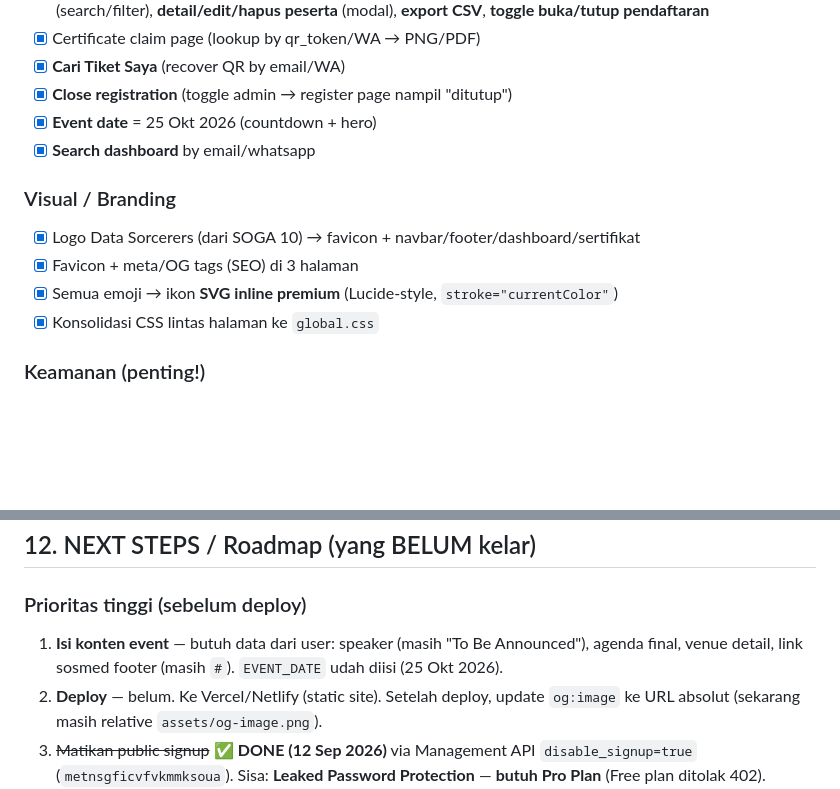
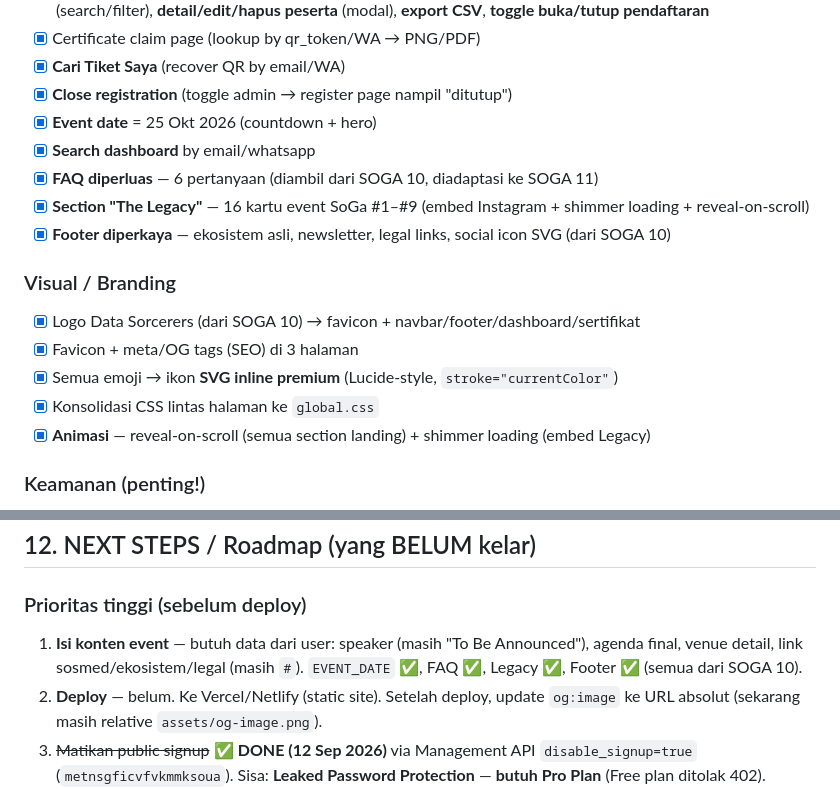
Before and after one commit to Web-Data-Sorcerers/soga11, a Markdown page: docs/HANDOFF.md, 2 parts joined by grey strips. GitHub-like rendering; blank space fills up the shorter version.

Commit message:
docs: update HANDOFF checkpoint (FAQ, Legacy, footer, animations)

```diff
--- a/docs/HANDOFF.md
+++ b/docs/HANDOFF.md
@@ -50,12 +50,16 @@ Versi BARU (bukan fork SOGA 10). SOGA 10 cuma referensi.
 - [x] **Close registration** (toggle admin → register page nampil "ditutup")
 - [x] **Event date** = 25 Okt 2026 (countdown + hero)
 - [x] **Search dashboard** by email/whatsapp
+- [x] **FAQ diperluas** — 6 pertanyaan (diambil dari SOGA 10, diadaptasi ke SOGA 11)
+- [x] **Section "The Legacy"** — 16 kartu event SoGa #1–#9 (embed Instagram + shimmer loading + reveal-on-scroll)
+- [x] **Footer diperkaya** — ekosistem asli, newsletter, legal links, social icon SVG (dari SOGA 10)
 
 ### Visual / Branding
 - [x] Logo Data Sorcerers (dari SOGA 10) → favicon + navbar/footer/dashboard/sertifikat
 - [x] Favicon + meta/OG tags (SEO) di 3 halaman
 - [x] Semua emoji → ikon **SVG inline premium** (Lucide-style, `stroke="currentColor"`)
 - [x] Konsolidasi CSS lintas halaman ke `global.css`
+- [x] **Animasi** — reveal-on-scroll (semua section landing) + shimmer loading (embed Legacy)
 
 ### Keamanan (penting!)
 - [x] RLS: anon **cuma INSERT**, admin (email-scoped) full access
@@ -268,7 +272,7 @@ python3 -m http.server 8091
 ## 12. NEXT STEPS / Roadmap (yang BELUM kelar)
 
 ### Prioritas tinggi (sebelum deploy)
-1. **Isi konten event** — butuh data dari user: speaker (masih "To Be Announced"), agenda final, venue detail, link sosmed footer (masih `#`). `EVENT_DATE` udah diisi (25 Okt 2026).
+1. **Isi konten event** — butuh data dari user: speaker (masih "To Be Announced"), agenda final, venue detail, link sosmed/ekosistem/legal (masih `#`). `EVENT_DATE` ✅, FAQ ✅, Legacy ✅, Footer ✅ (semua dari SOGA 10).
 2. **Deploy** — belum. Ke Vercel/Netlify (static site). Setelah deploy, update `og:image` ke URL absolut (sekarang masih relative `assets/og-image.png`).
 3. ~~Matikan public signup~~ ✅ **DONE (12 Sep 2026)** via Management API `disable_signup=true` (`metnsgficvfvkmmksoua`). Sisa: **Leaked Password Protection** — **butuh Pro Plan** (Free plan ditolak 402). Opsional Free-plan: naikkan `password_min_length` (sekarang 6).
 
```
